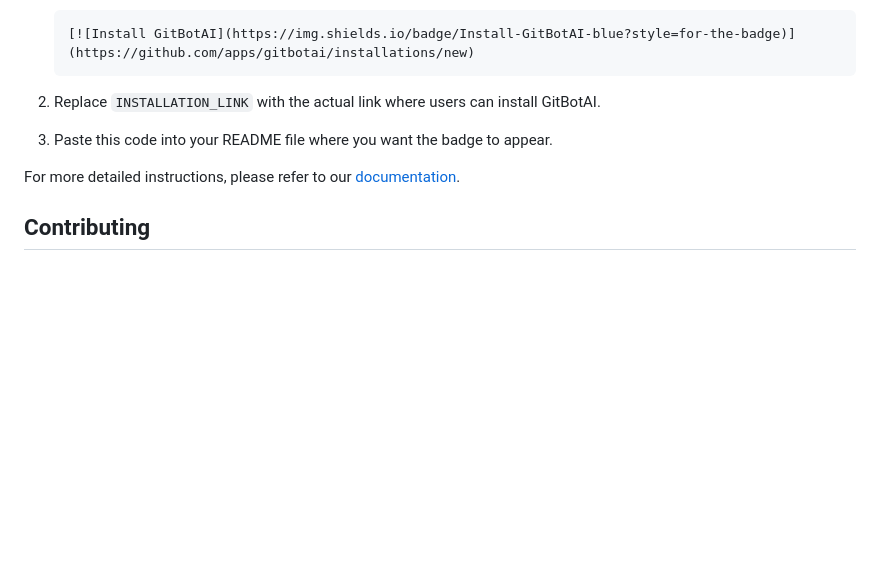
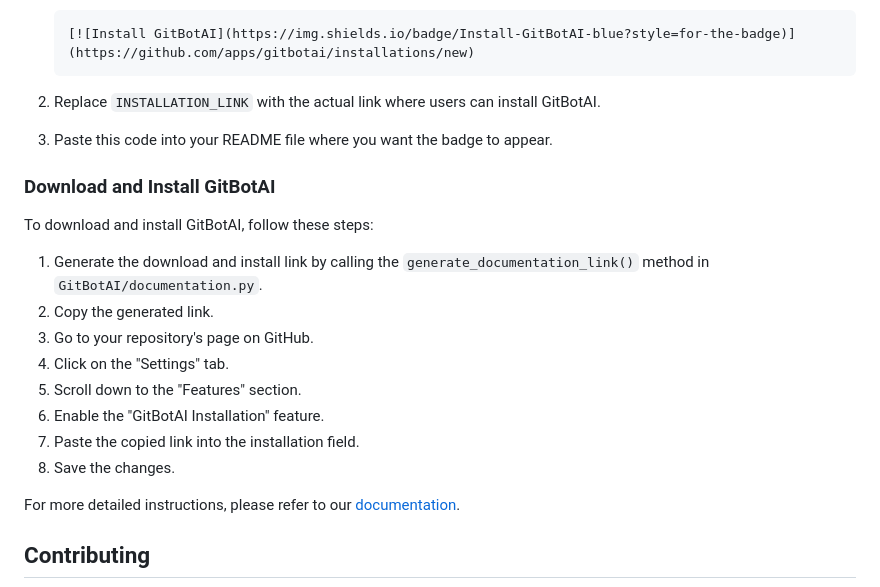
Before and after one commit to Or4cl3AI/GitBotAI-, a Markdown page: README.md, the part around the change. GitHub-like rendering; blank space fills up the shorter version.

```diff
--- a/README.md
+++ b/README.md
@@ -68,6 +68,19 @@ To make it easier for users to install GitBotAI on their repositories, you can a
 2. Replace `INSTALLATION_LINK` with the actual link where users can install GitBotAI.
 3. Paste this code into your README file where you want the badge to appear.
 
+### Download and Install GitBotAI
+
+To download and install GitBotAI, follow these steps:
+
+1. Generate the download and install link by calling the `generate_documentation_link()` method in `GitBotAI/documentation.py`.
+2. Copy the generated link.
+3. Go to your repository's page on GitHub.
+4. Click on the "Settings" tab.
+5. Scroll down to the "Features" section.
+6. Enable the "GitBotAI Installation" feature.
+7. Paste the copied link into the installation field.
+8. Save the changes.
+
 For more detailed instructions, please refer to our [documentation](./documentation.py).
 
 ## Contributing
```
